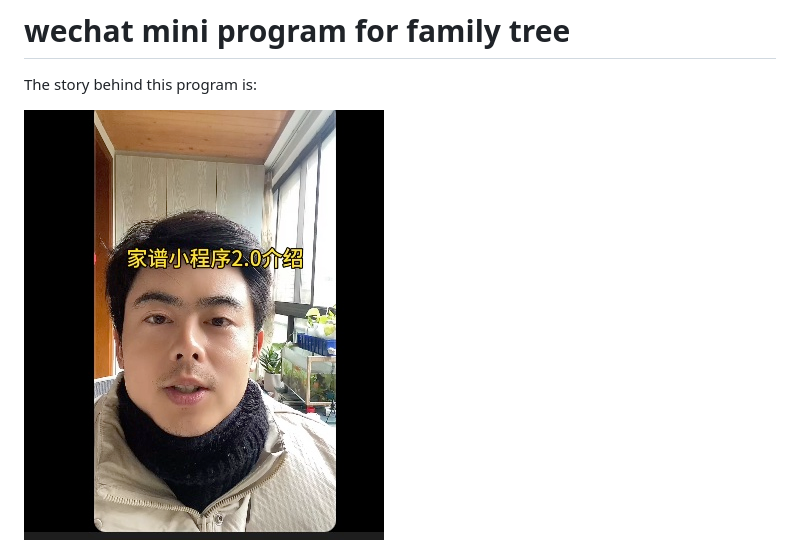
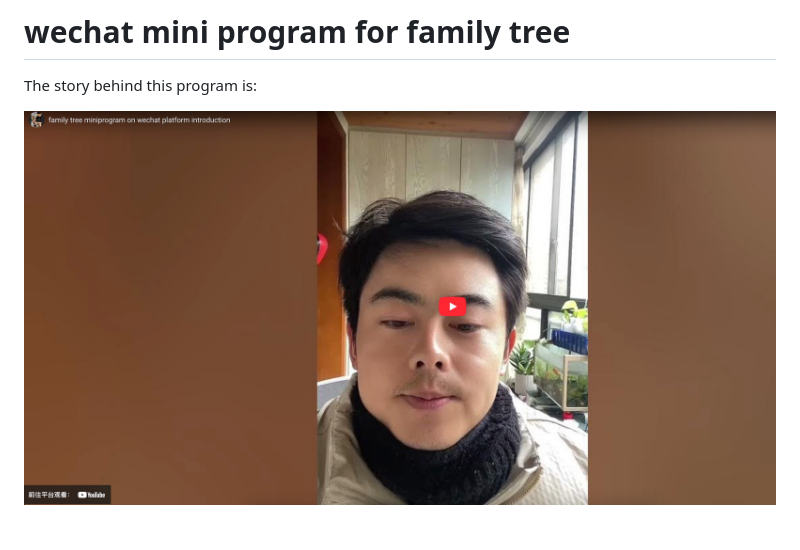
Before and after one commit to anonymity12/family-tree-mini-program, a Markdown page: README.md, the part around the change printed below. Drawn GitHub-style; pictures changed too: img/README_img5.jpg (added).

```diff
--- a/README.md
+++ b/README.md
@@ -3,5 +3,5 @@
 The story behind this program is:
 
 
-[![Watch the video](./img/README_img0.jpg)](https://www.youtube.com/embed/4ZEat7JTvkU)
+[![Watch the video](./img/README_img5.jpg)](https://www.youtube.com/embed/4ZEat7JTvkU)
 
```
Also changed, not shown: other parts of README.md (+0 -4 lines).
